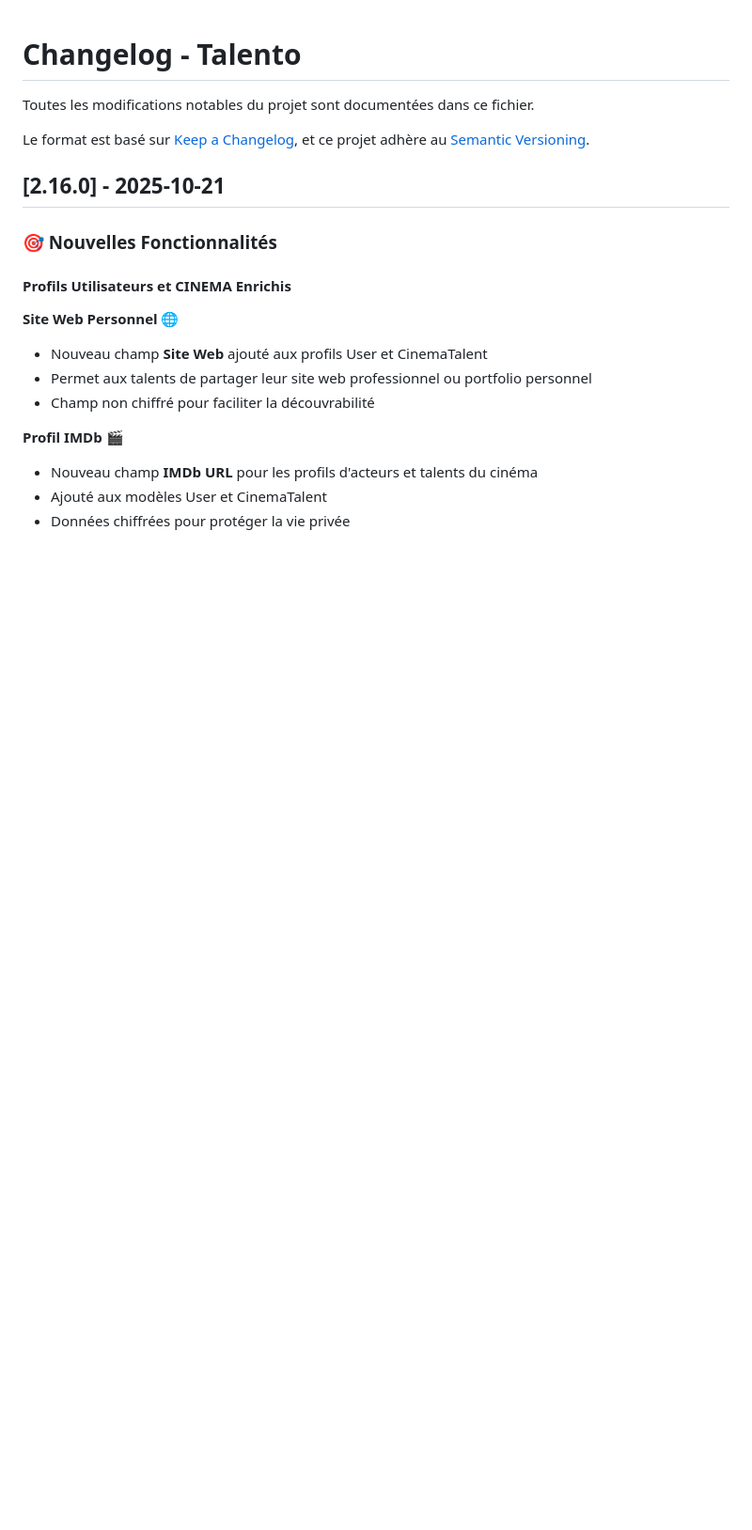
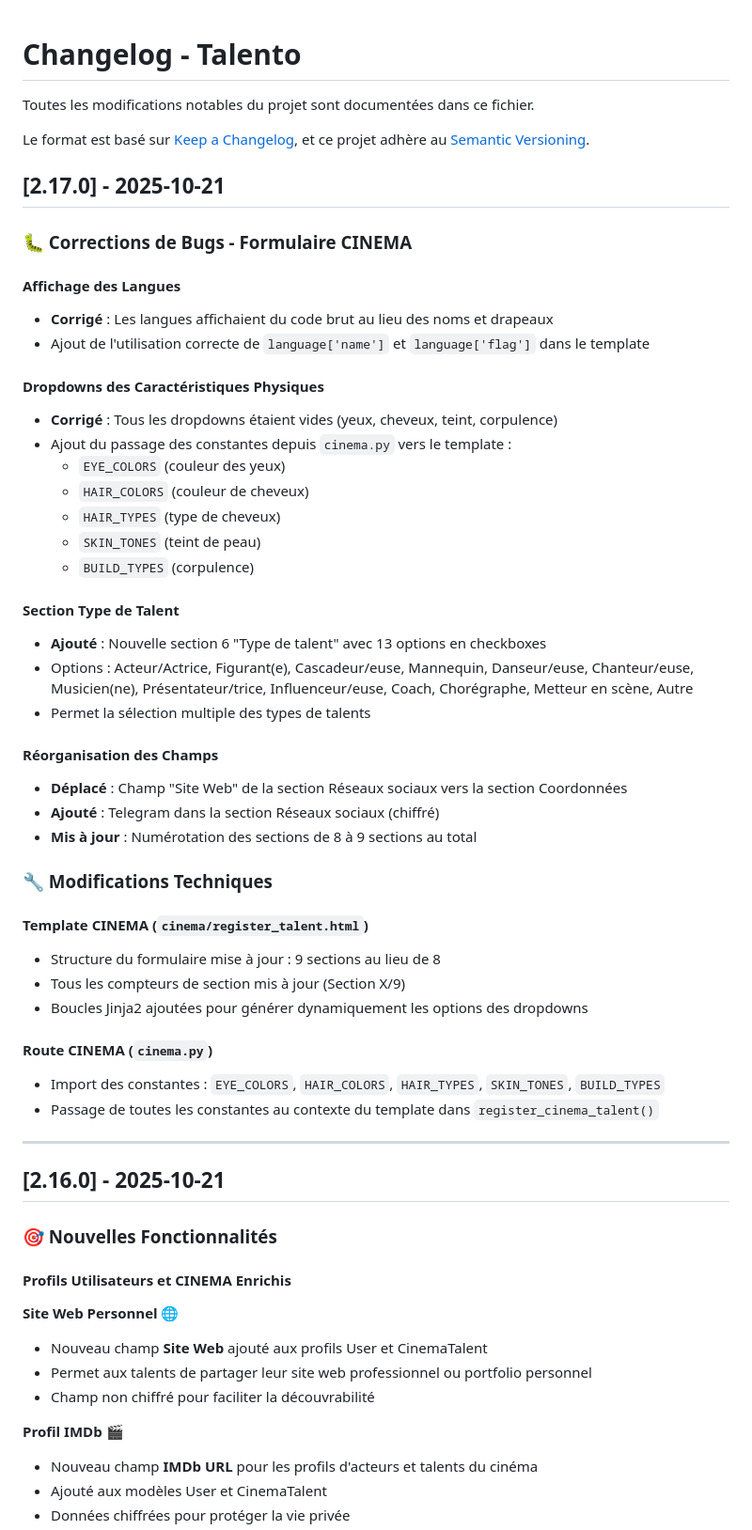
Before and after one commit to moa-digitalagency/Talento, a Markdown page: CHANGELOG.md, the part around the change. Shown at 94% size. Rendered like a GitHub page; blank space fills up the shorter version.

Commit message:
Update cinema registration form with new sections and fixes
Update the CINEMA registration form to include a new talent type section, reordered fields, and fixed issues with language display and physical characteristic dropdowns.

Replit-Commit-Author: Agent
Replit-Commit-Session-Id: 8833ee22-e26b-46dd-96b2-c605d50a29d1
Replit-Commit-Checkpoint-Type: full_checkpoint
Replit-Commit-Screenshot-Url: https://storage.googleapis.com/screenshot-production-us-central1/18e6129f-8177-42a5-8f1f-dc798f159c68/8833ee22-e26b-46dd-96b2-c605d50a29d1/r6v2azU

```diff
--- a/CHANGELOG.md
+++ b/CHANGELOG.md
@@ -4,6 +4,46 @@ Toutes les modifications notables du projet sont documentées dans ce fichier.
 
 Le format est basé sur [Keep a Changelog](https://keepachangelog.com/fr/1.0.0/),
 et ce projet adhère au [Semantic Versioning](https://semver.org/spec/v2.0.0.html).
+
+## [2.17.0] - 2025-10-21
+
+### 🐛 Corrections de Bugs - Formulaire CINEMA
+
+#### Affichage des Langues
+- **Corrigé** : Les langues affichaient du code brut au lieu des noms et drapeaux
+- Ajout de l'utilisation correcte de `language['name']` et `language['flag']` dans le template
+
+#### Dropdowns des Caractéristiques Physiques
+- **Corrigé** : Tous les dropdowns étaient vides (yeux, cheveux, teint, corpulence)
+- Ajout du passage des constantes depuis `cinema.py` vers le template :
+  - `EYE_COLORS` (couleur des yeux)
+  - `HAIR_COLORS` (couleur de cheveux)
+  - `HAIR_TYPES` (type de cheveux)
+  - `SKIN_TONES` (teint de peau)
+  - `BUILD_TYPES` (corpulence)
+
+#### Section Type de Talent
+- **Ajouté** : Nouvelle section 6 "Type de talent" avec 13 options en checkboxes
+- Options : Acteur/Actrice, Figurant(e), Cascadeur/euse, Mannequin, Danseur/euse, Chanteur/euse, Musicien(ne), Présentateur/trice, Influenceur/euse, Coach, Chorégraphe, Metteur en scène, Autre
+- Permet la sélection multiple des types de talents
+
+#### Réorganisation des Champs
+- **Déplacé** : Champ "Site Web" de la section Réseaux sociaux vers la section Coordonnées
+- **Ajouté** : Telegram dans la section Réseaux sociaux (chiffré)
+- **Mis à jour** : Numérotation des sections de 8 à 9 sections au total
+
+### 🔧 Modifications Techniques
+
+#### Template CINEMA (`cinema/register_talent.html`)
+- Structure du formulaire mise à jour : 9 sections au lieu de 8
+- Tous les compteurs de section mis à jour (Section X/9)
+- Boucles Jinja2 ajoutées pour générer dynamiquement les options des dropdowns
+
+#### Route CINEMA (`cinema.py`)
+- Import des constantes : `EYE_COLORS`, `HAIR_COLORS`, `HAIR_TYPES`, `SKIN_TONES`, `BUILD_TYPES`
+- Passage de toutes les constantes au contexte du template dans `register_cinema_talent()`
+
+---
 
 ## [2.16.0] - 2025-10-21
 
```
Also changed, not shown: replit.md (+3 -3 lines).
